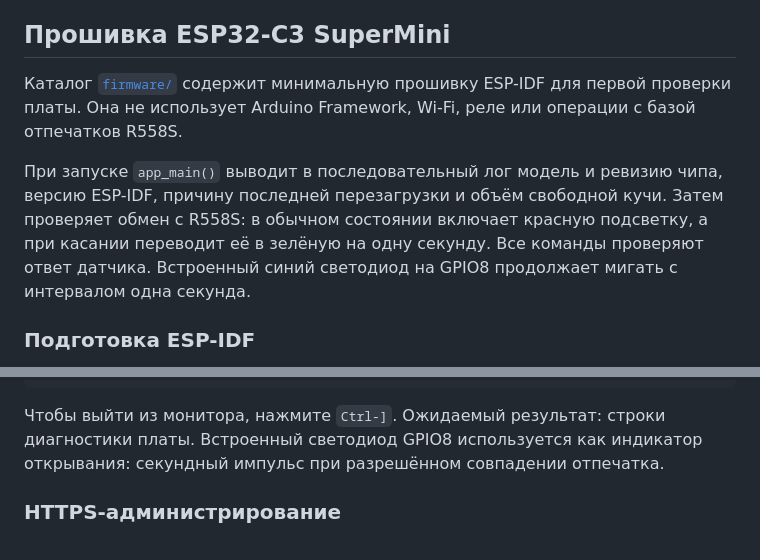
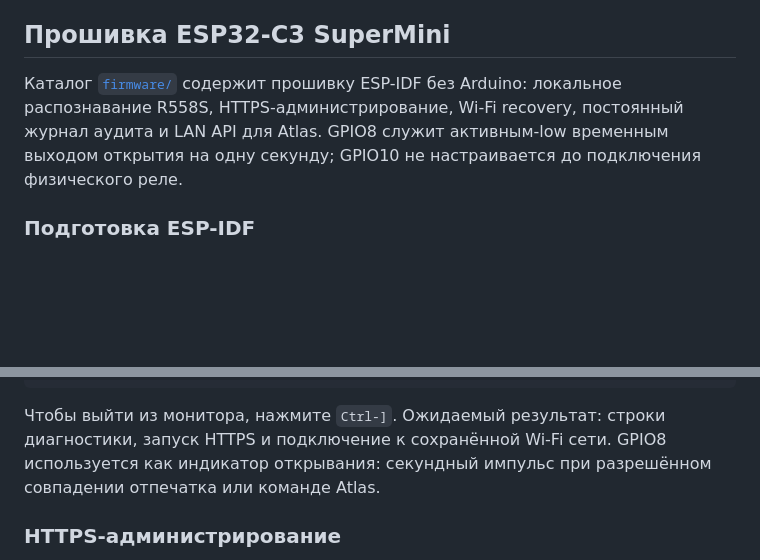
Before and after one commit to kozachenkoartem/finger-gate-opener, a Markdown page: README.md, 2 parts joined by grey strips. Rendered like a GitHub page; blank space fills up the shorter version.

Commit message:
docs: refresh public firmware guide

````diff
--- a/README.md
+++ b/README.md
@@ -5,16 +5,11 @@
 
 ## Прошивка ESP32-C3 SuperMini
 
-Каталог [`firmware/`](firmware/) содержит минимальную прошивку ESP-IDF для
-первой проверки платы. Она не использует Arduino Framework, Wi-Fi, реле или
-операции с базой отпечатков R558S.
-
-При запуске `app_main()` выводит в последовательный лог модель и ревизию
-чипа, версию ESP-IDF, причину последней перезагрузки и объём свободной кучи.
-Затем проверяет обмен с R558S: в обычном состоянии включает красную
-подсветку, а при касании переводит её в зелёную на одну секунду. Все команды
-проверяют ответ датчика. Встроенный синий светодиод на GPIO8 продолжает мигать
-с интервалом одна секунда.
+Каталог [`firmware/`](firmware/) содержит прошивку ESP-IDF без Arduino:
+локальное распознавание R558S, HTTPS-администрирование, Wi-Fi recovery,
+постоянный журнал аудита и LAN API для Atlas. GPIO8 служит активным-low
+временным выходом открытия на одну секунду; GPIO10 не настраивается до
+подключения физического реле.
 
 ### Подготовка ESP-IDF
 
@@ -47,8 +42,9 @@ idf.py -C firmware -p <PORT> monitor
 ```
 
 Чтобы выйти из монитора, нажмите `Ctrl-]`. Ожидаемый результат: строки
-диагностики платы. Встроенный светодиод GPIO8 используется как индикатор
-открывания: секундный импульс при разрешённом совпадении отпечатка.
+диагностики, запуск HTTPS и подключение к сохранённой Wi-Fi сети. GPIO8
+используется как индикатор открывания: секундный импульс при разрешённом
+совпадении отпечатка или команде Atlas.
 
 ### HTTPS-администрирование
 
````
Also changed, not shown: docs/https-admin.md (+4 -0 lines), docs/hub-api.md (+3 -1 lines).
